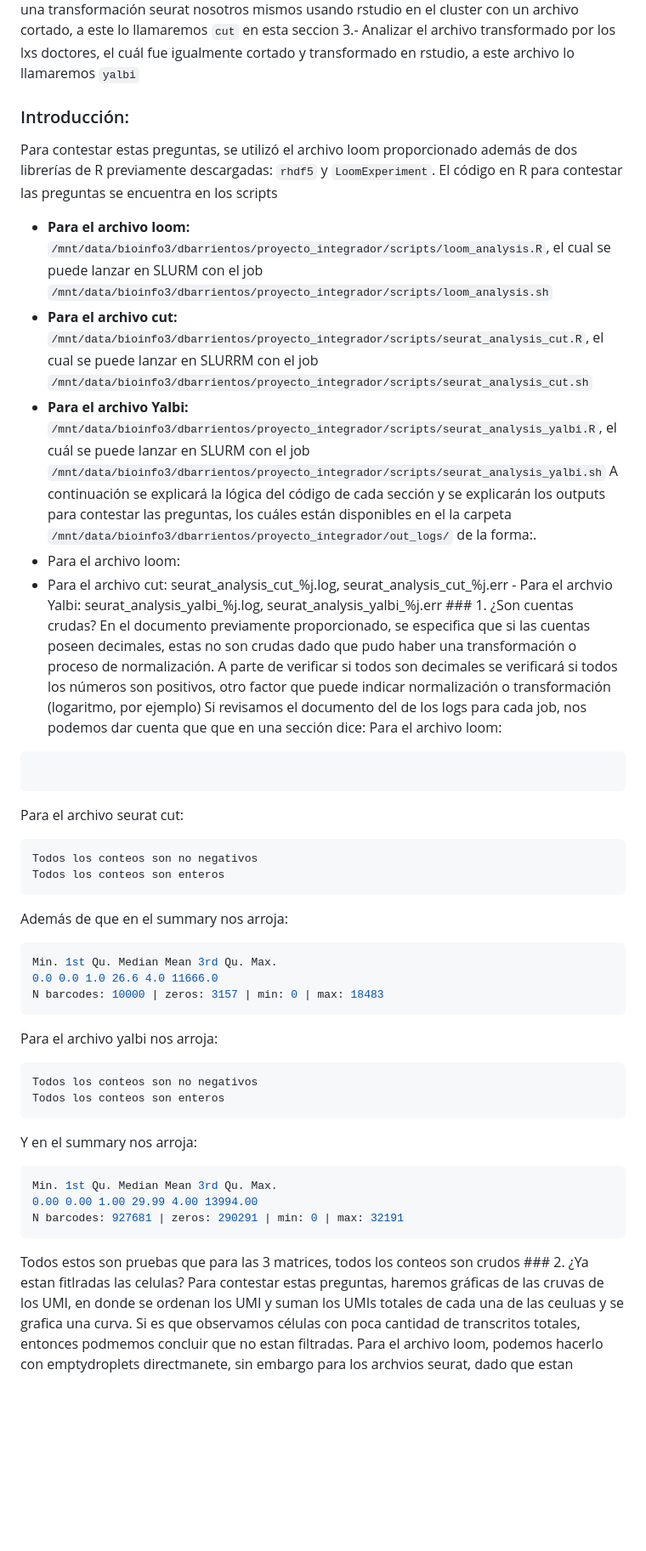
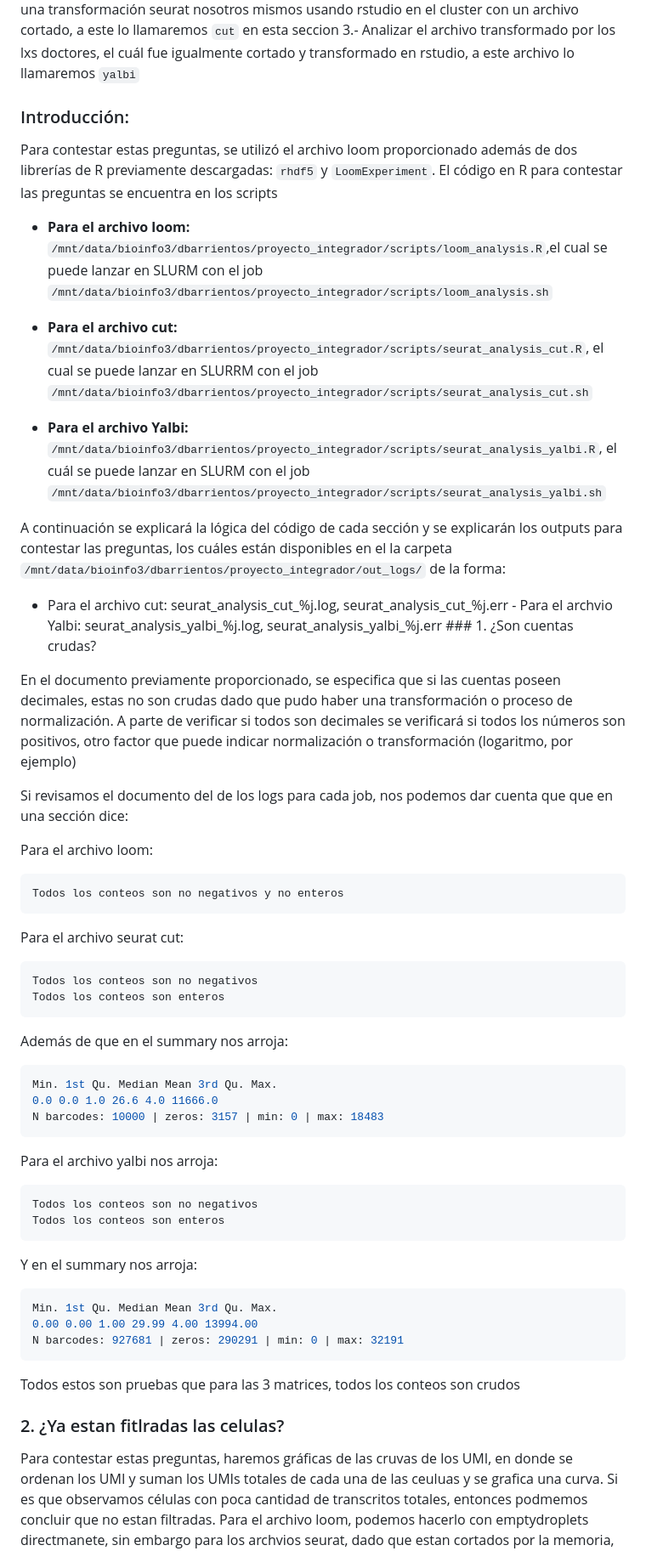
Before and after one commit to dianabarrientoss/scRNAseq_pbmc_subset, a Markdown page: README.md, the part around one of its changes. Shown at 85% size. GitHub-like rendering; blank space fills up the shorter version.

````diff
--- a/README.md
+++ b/README.md
@@ -377,48 +377,73 @@ Debido a que tuvimos problemas con seurat disk, en donde no estaba instalado en
 1.- Hacer el analisis inicial con loom. Dado que se nos pide un archivo seurat para filtrar este archivo solo continuará hasta la exploración, a este lo llamaremos `loom`
 2.- Hacer una transformación seurat nosotros mismos usando rstudio en el cluster con un archivo cortado, a este lo llamaremos `cut` en esta seccion
 3.- Analizar el archivo transformado por los lxs doctores, el cuál fue igualmente cortado y transformado en rstudio, a este archivo lo llamaremos `yalbi`
+
 ### Introducción:
 Para contestar estas preguntas, se utilizó el archivo loom proporcionado además de dos librerías de R previamente descargadas: `rhdf5` y `LoomExperiment`. El código en R para contestar las preguntas se encuentra en los scripts
+
 - **Para el archivo loom:**
-`/mnt/data/bioinfo3/dbarrientos/proyecto_integrador/scripts/loom_analysis.R`, el cual se puede lanzar en SLURM con el job
+`/mnt/data/bioinfo3/dbarrientos/proyecto_integrador/scripts/loom_analysis.R`,el cual se puede lanzar en SLURM con el job
 `/mnt/data/bioinfo3/dbarrientos/proyecto_integrador/scripts/loom_analysis.sh`
+
 - **Para el archivo cut:**
 `/mnt/data/bioinfo3/dbarrientos/proyecto_integrador/scripts/seurat_analysis_cut.R`, el cual se puede lanzar en SLURRM con el job
 `/mnt/data/bioinfo3/dbarrientos/proyecto_integrador/scripts/seurat_analysis_cut.sh`
+
 - **Para el archivo Yalbi:**
 `/mnt/data/bioinfo3/dbarrientos/proyecto_integrador/scripts/seurat_analysis_yalbi.R`, el cuál se puede lanzar en SLURM con el job
 `/mnt/data/bioinfo3/dbarrientos/proyecto_integrador/scripts/seurat_analysis_yalbi.sh`
-A continuación se explicará la lógica del código de cada sección y se explicarán los outputs para contestar las preguntas, los cuáles están disponibles en el la carpeta `/mnt/data/bioinfo3/dbarrientos/proyecto_integrador/out_logs/` de la forma:.
-- Para el archivo loom:
+
+A continuación se explicará la lógica del código de cada sección y se explicarán los outputs para contestar las preguntas, los cuáles están disponibles en el la carpeta `/mnt/data/bioinfo3/dbarrientos/proyecto_integrador/out_logs/` de la forma:
+
+
 - Para el archivo cut: seurat_analysis_cut_%j.log, seurat_analysis_cut_%j.err - Para el archvio Yalbi: seurat_analysis_yalbi_%j.log, seurat_analysis_yalbi_%j.err ### 1. ¿Son cuentas crudas?
+
+
 En el documento previamente proporcionado, se especifica que si las cuentas poseen decimales, estas no son crudas dado que pudo haber una transformación o proceso de normalización. A parte de verificar si todos son decimales se verificará si todos los números son positivos, otro factor que puede indicar normalización o transformación (logaritmo, por ejemplo)
+
+
 Si revisamos el documento del de los logs para cada job, nos podemos dar cuenta que que en una sección dice:
+
+
 Para el archivo loom:
+
 ```bash
+Todos los conteos son no negativos y no enteros
 ```
+
 Para el archivo seurat cut:
+
 ```bash
 Todos los conteos son no negativos
 Todos los conteos son enteros
 ```
+
 Además de que en el summary nos arroja:
+
 ```bash
 Min. 1st Qu. Median Mean 3rd Qu. Max.
 0.0 0.0 1.0 26.6 4.0 11666.0
 N barcodes: 10000 | zeros: 3157 | min: 0 | max: 18483
 ```
+
 Para el archivo yalbi nos arroja:
+
 ```bash
 Todos los conteos son no negativos
 Todos los conteos son enteros
 ```
+
 Y en el summary nos arroja:
+
 ```bash
 Min. 1st Qu. Median Mean 3rd Qu. Max.
 0.00 0.00 1.00 29.99 4.00 13994.00
 N barcodes: 927681 | zeros: 290291 | min: 0 | max: 32191
 ```
-Todos estos son pruebas que para las 3 matrices, todos los conteos son crudos ### 2. ¿Ya estan fitlradas las celulas?
+
+Todos estos son pruebas que para las 3 matrices, todos los conteos son crudos
+
+### 2. ¿Ya estan fitlradas las celulas?
 Para contestar estas preguntas, haremos gráficas de las cruvas de los UMI, en donde se ordenan los UMI y suman los UMIs totales de cada una de las ceuluas y se grafica una curva. Si es que observamos células con poca cantidad de transcritos totales, entonces podmemos concluir que no estan filtradas.
 Para el archivo loom, podemos hacerlo con emptydroplets directmanete, sin embargo para los archvios seurat, dado que estan cortados por la memoria, **emprtydroplets no permite hacer las graficas con tan pocos transcritos** pro lo tanto se desarrollo una funcion similar,
 que igualmente ordena y grafica los UMIs. Las graficas se pueden encotnrar en /mnt/data/bioinfo3/dbarrientos/proyecto_integrador/figures/
````
Also changed, not shown: other parts of README.md (+11 -8 lines).
